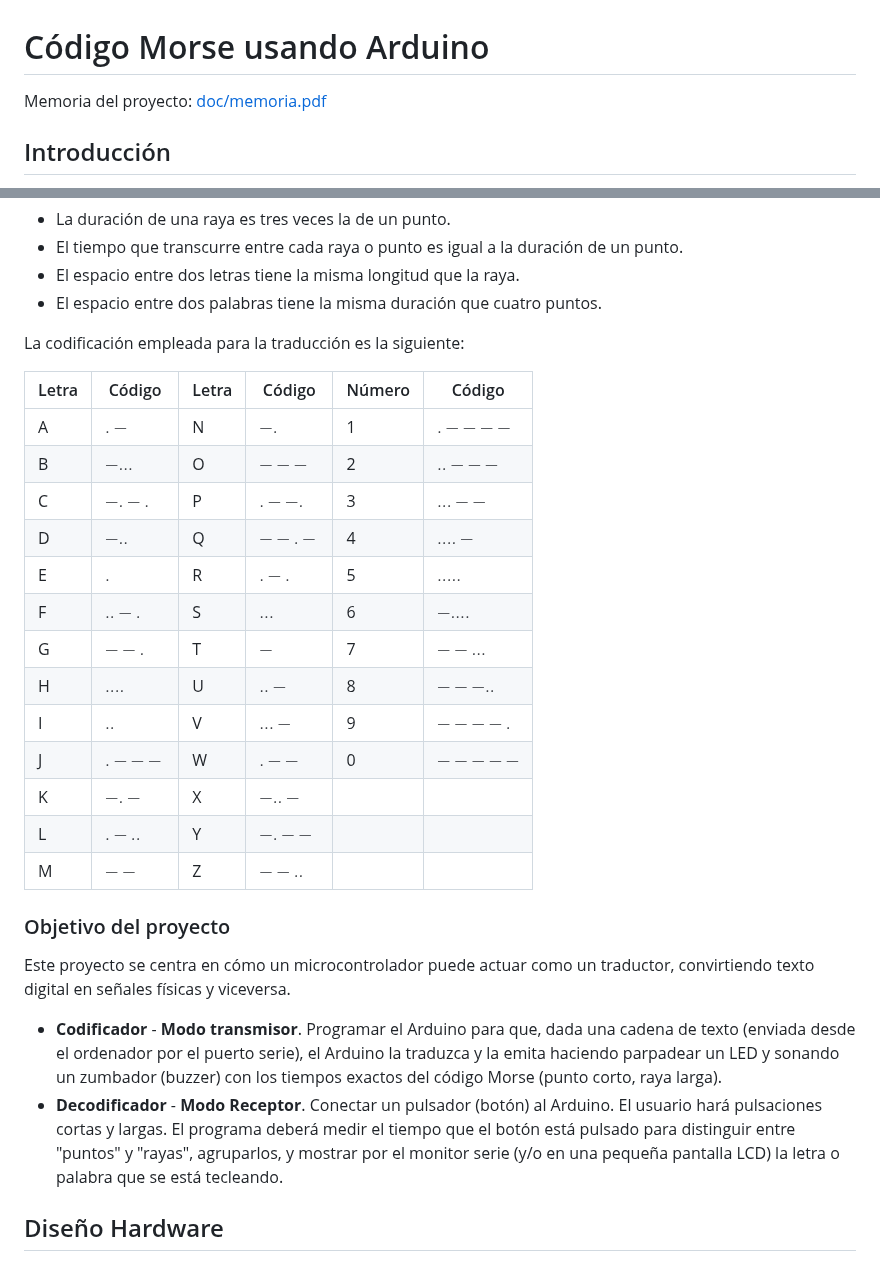
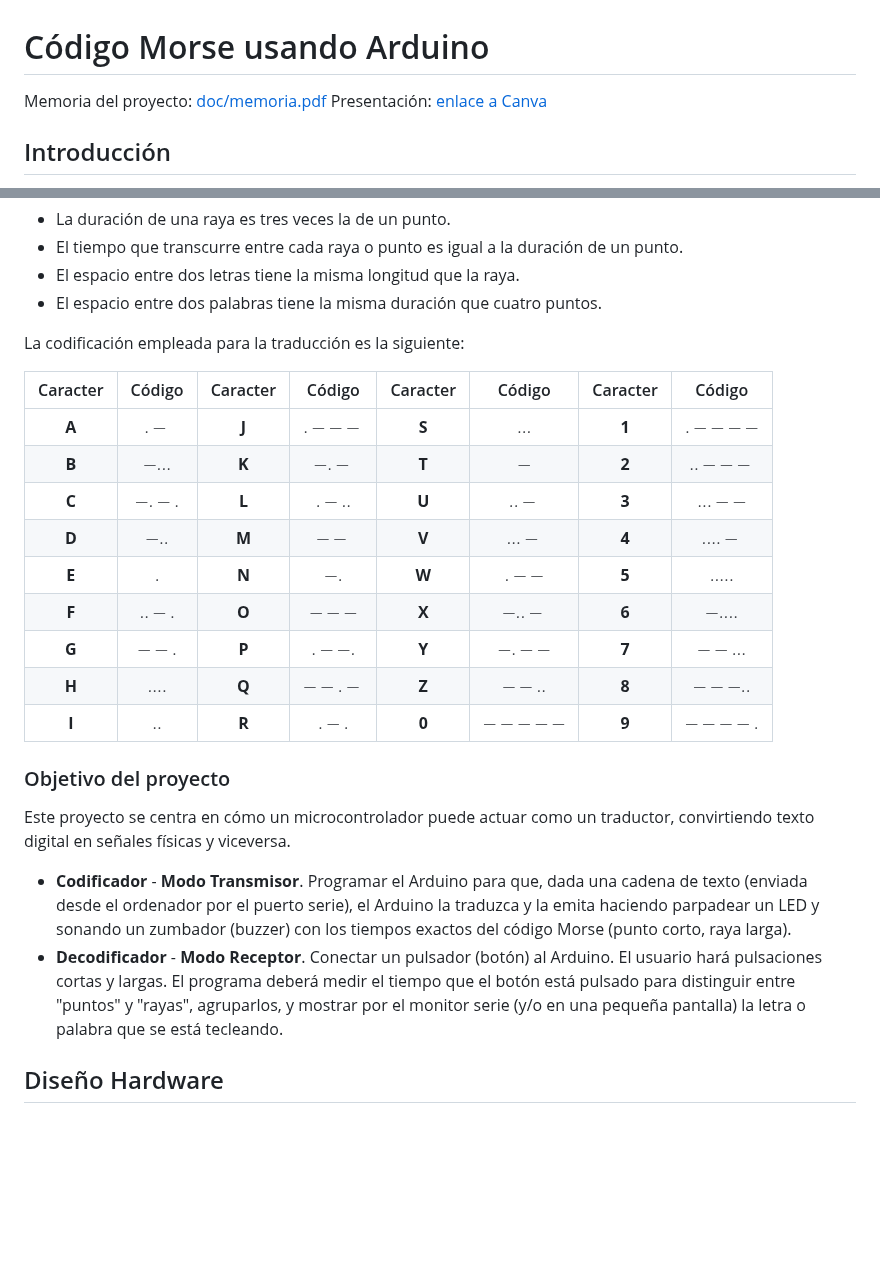
Before and after one commit to ruiz314/PDIH, a Markdown page: Trabajo/README.md, 2 parts joined by grey strips. GitHub-like rendering; blank space fills up the shorter version.

```diff
--- a/Trabajo/README.md
+++ b/Trabajo/README.md
@@ -1,5 +1,6 @@
 # Código Morse usando Arduino
 Memoria del proyecto: [doc/memoria.pdf](https://github.com/ruiz314/PDIH/blob/main/Trabajo/doc/memoria_proyecto.pdf)
+Presentación: [enlace a Canva](https://canva.link/apihdbxe9odjvdp)
 
 ## Introducción
 
@@ -17,26 +18,22 @@ Se establecen unas reglas:
 
 La codificación empleada para la traducción es la siguiente:
 
-| Letra | Código | Letra | Código | Número | Código |
-|-------|--------|-------|--------|--------|--------|
-|   A   |  $.-$  |   N   |  $-.$  |    1   | $.----$|
-|   B   | $-...$ |   O   | $---$  |    2   | $..---$|
-|   C   | $-.-.$ |   P   | $.--.$ |    3   | $...--$|
-|   D   |  $-..$ |   Q   | $--.-$ |    4   | $....-$|
-|   E   |   $.$  |   R   | $.-.$  |    5   | $.....$|
-|   F   | $..-.$ |   S   | $...$  |    6   | $-....$|
-|   G   | $--.$  |   T   |  $-$   |    7   | $--...$|
-|   H   | $....$ |   U   | $..-$  |    8   | $---..$|
-|   I   | $..$   |   V   | $...-$ |    9   | $----.$|
-|   J   | $.---$ |   W   | $.--$  |    0   | $-----$|
-|   K   | $-.-$  |   X   | $-..-$ |
-|   L   | $.-..$ |   Y   | $-.--$ |
-|   M   | $--$   |   Z   | $--..$ |
+| Caracter | Código | Caracter | Código | Caracter | Código | Caracter | Código |
+| :---: | :---: | :---: | :---: | :---: | :---: | :---: | :---: |
+| **A** | $.-$ | **J** | $.---$ | **S** | $...$ | **1** | $.----$ |
+| **B** | $-...$ | **K** | $-.-$ | **T** | $-$ | **2** | $..---$ |
+| **C** | $-.-.$ | **L** | $.-..$ | **U** | $..-$ | **3** | $...--$ |
+| **D** | $-..$ | **M** | $--$ | **V** | $...-$ | **4** | $....-$ |
+| **E** | $.$ | **N** | $-.$ | **W** | $.--$ | **5** | $.....$ |
+| **F** | $..-.$ | **O** | $---$ | **X** | $-..-$ | **6** | $-....$ |
+| **G** | $--.$ | **P** | $.--.$ | **Y** | $-.--$ | **7** | $--...$ |
+| **H** | $....$ | **Q** | $--.-$ | **Z** | $--..$ | **8** | $---..$ |
+| **I** | $..$ | **R** | $.-.$ | **0** | $-----$ | **9** | $----.$ |
 
 ### Objetivo del proyecto
 Este proyecto se centra en cómo un microcontrolador puede actuar como un traductor, convirtiendo texto digital en señales físicas y viceversa.
-- **Codificador** - **Modo transmisor**. Programar el Arduino para que, dada una cadena de texto (enviada desde el ordenador por el puerto serie), el Arduino la traduzca y la emita haciendo parpadear un LED y sonando un zumbador (buzzer) con los tiempos exactos del código Morse (punto corto, raya larga).
-- **Decodificador** - **Modo Receptor**. Conectar un pulsador (botón) al Arduino. El usuario hará pulsaciones cortas y largas. El programa deberá medir el tiempo que el botón está pulsado para distinguir entre "puntos" y "rayas", agruparlos, y mostrar por el monitor serie (y/o en una pequeña pantalla LCD) la letra o palabra que se está tecleando.
+- **Codificador** - **Modo Transmisor**. Programar el Arduino para que, dada una cadena de texto (enviada desde el ordenador por el puerto serie), el Arduino la traduzca y la emita haciendo parpadear un LED y sonando un zumbador (buzzer) con los tiempos exactos del código Morse (punto corto, raya larga).
+- **Decodificador** - **Modo Receptor**. Conectar un pulsador (botón) al Arduino. El usuario hará pulsaciones cortas y largas. El programa deberá medir el tiempo que el botón está pulsado para distinguir entre "puntos" y "rayas", agruparlos, y mostrar por el monitor serie (y/o en una pequeña pantalla) la letra o palabra que se está tecleando.
 
 ## Diseño Hardware
 ### Listado de componentes
```
Also changed, not shown: other parts of Trabajo/README.md (+15 -8 lines).
